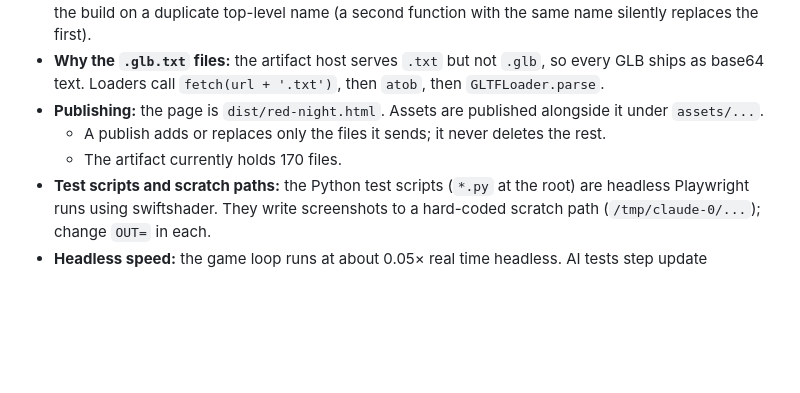
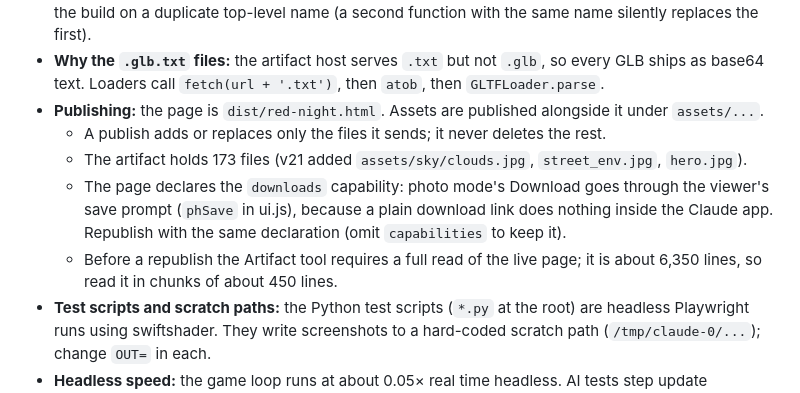
Before and after one commit to joshuagrigson/red_night, a Markdown page: RED_NIGHT_HANDOFF.md, the part around the change. Rendered like a GitHub page; blank space fills up the shorter version.

Commit message:
Handoff: publishing notes for v21 (sky files, downloads capability, live-read rule)
Co-Authored-By: Claude Opus 5.5 <noreply@anthropic.com>
Claude-Session: https://claude.ai/code/session_01GEZLY5c2fuPG9aynRL5xST

```diff
--- a/RED_NIGHT_HANDOFF.md
+++ b/RED_NIGHT_HANDOFF.md
@@ -29,7 +29,9 @@ cd dist && python3 -m http.server 8765    # open http://localhost:8765/test.html
 - **Why the `.glb.txt` files:** the artifact host serves `.txt` but not `.glb`, so every GLB ships as base64 text. Loaders call `fetch(url + '.txt')`, then `atob`, then `GLTFLoader.parse`.
 - **Publishing:** the page is `dist/red-night.html`. Assets are published alongside it under `assets/...`.
   - A publish adds or replaces only the files it sends; it never deletes the rest.
-  - The artifact currently holds 170 files.
+  - The artifact holds 173 files (v21 added `assets/sky/clouds.jpg`, `street_env.jpg`, `hero.jpg`).
+  - The page declares the `downloads` capability: photo mode's Download goes through the viewer's save prompt (`phSave` in ui.js), because a plain download link does nothing inside the Claude app. Republish with the same declaration (omit `capabilities` to keep it).
+  - Before a republish the Artifact tool requires a full read of the live page; it is about 6,350 lines, so read it in chunks of about 450 lines.
 - **Test scripts and scratch paths:** the Python test scripts (`*.py` at the root) are headless Playwright runs using swiftshader. They write screenshots to a hard-coded scratch path (`/tmp/claude-0/...`); change `OUT=` in each.
 - **Headless speed:** the game loop runs at about 0.05× real time headless. AI tests step update functions directly, with `requestAnimationFrame` stubbed.
 
```
